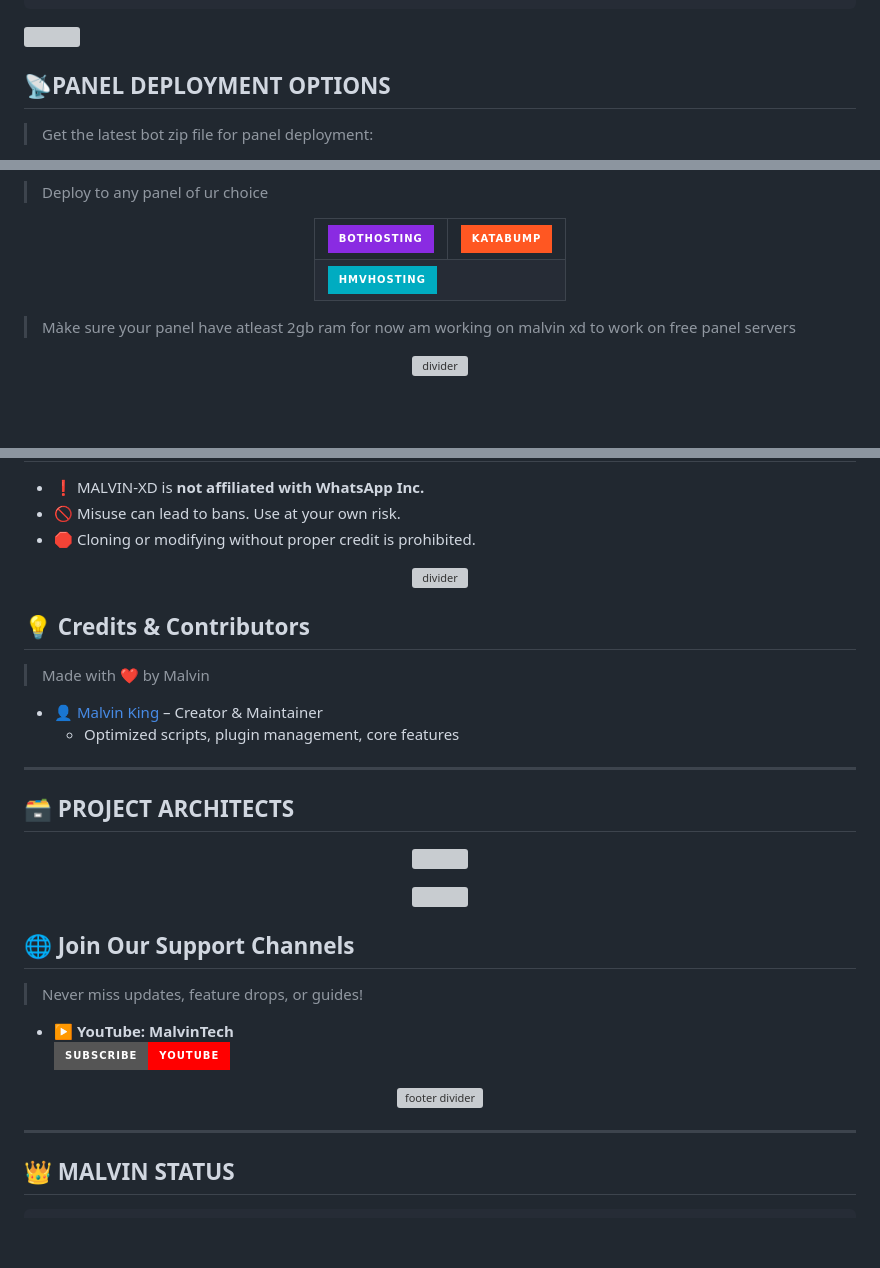
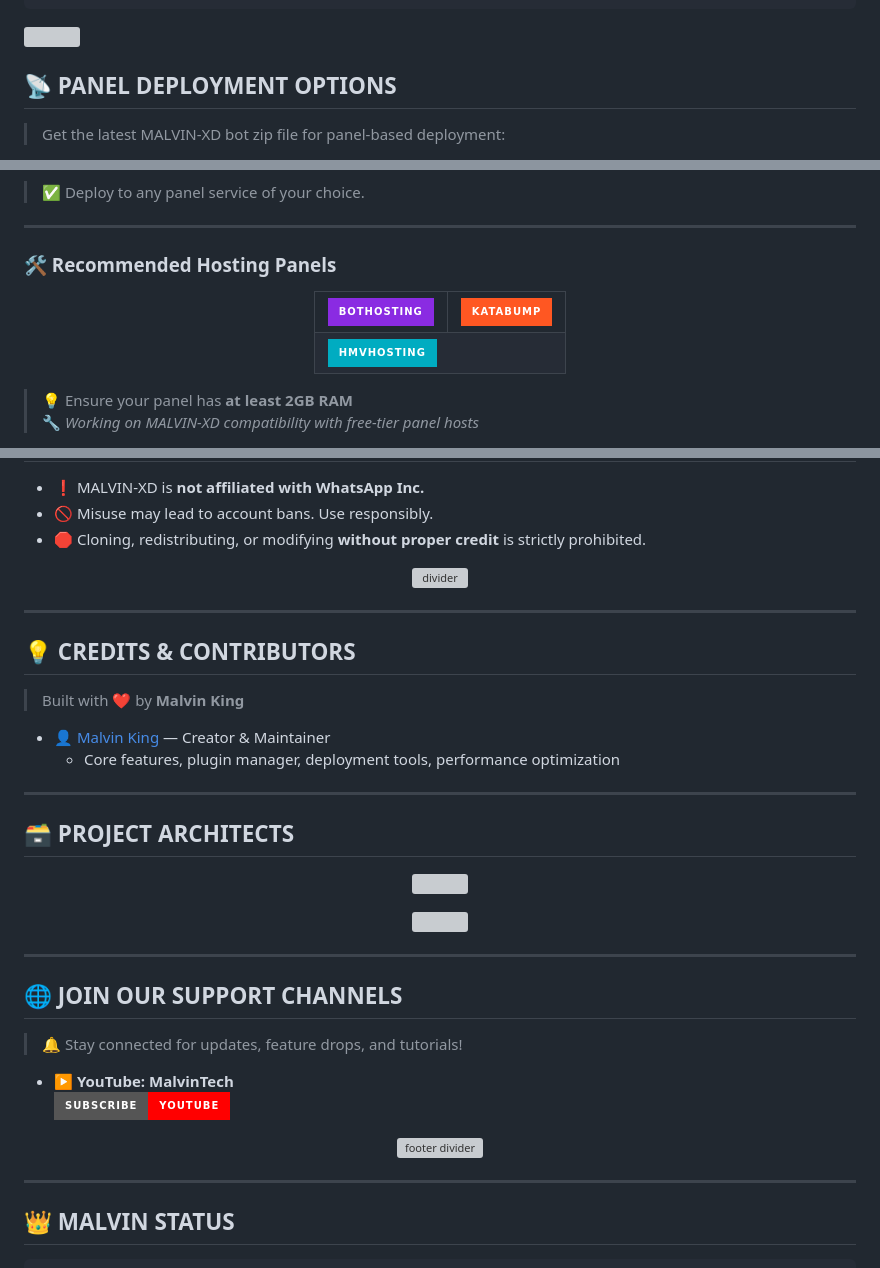
Before and after one commit to zukiswantuli04-bot/MALVIN-XD, a Markdown page: README.md, 3 parts joined by grey strips. Drawn GitHub-style; folded sections open; badges without logos; blank space fills up the shorter version; grey boxes are pictures that could not be loaded.

```diff
--- a/README.md
+++ b/README.md
@@ -178,7 +178,7 @@ jobs:
   <img src="https://i.imgur.com/LyHic3i.gif" width="100%" />
 </p>
 
-## 📡PANEL DEPLOYMENT OPTIONS
+## 📡 PANEL DEPLOYMENT OPTIONS
 
-> Get the latest bot zip file for panel deployment:
+> Get the latest MALVIN-XD bot zip file for panel-based deployment:
 
@@ -195,7 +192,11 @@ jobs:
   <img src="https://i.imgur.com/LyHic3i.gif" width="100%" />
 </p>
 
-> Deploy to any panel of ur choice
+> ✅ Deploy to any panel service of your choice.
+
+---
+
+### 🛠️ Recommended Hosting Panels
 
 <div align="center">
   <table>
@@ -221,7 +222,6 @@ jobs:
   </table>
 </div>
 
-> Màke sure your panel have atleast 2gb ram for now
->  am working on malvin xd to work on free panel servers
-<p align="center"><img src="https://i.imgur.com/LyHic3i.gif" alt="divider"/></p>
+> 💡 Ensure your panel has **at least 2GB RAM**
+> 🔧 _Working on MALVIN-XD compatibility with free-tier panel hosts_
 
@@ -229,16 +235,20 @@ jobs:
 
 - ❗ MALVIN-XD is **not affiliated with WhatsApp Inc.**
-- 🚫 Misuse can lead to bans. Use at your own risk.
-- 🛑 Cloning or modifying without proper credit is prohibited.
+- 🚫 Misuse may lead to account bans. Use responsibly.
+- 🛑 Cloning, redistributing, or modifying **without proper credit** is strictly prohibited.
 
-<p align="center"><img src="https://i.imgur.com/LyHic3i.gif" alt="divider"/></p>
+<p align="center">
+  <img src="https://i.imgur.com/LyHic3i.gif" alt="divider"/>
+</p>
 
-## 💡 Credits & Contributors
+---
 
-> Made with ❤️ by Malvin
+## 💡 CREDITS & CONTRIBUTORS
 
-- 👤 [Malvin King](https://github.com/XdKing2) – Creator & Maintainer
-  - Optimized scripts, plugin management, core features
+> Built with ❤️ by **Malvin King**
+
+- 👤 [Malvin King](https://github.com/XdKing2) — Creator & Maintainer
+  - Core features, plugin manager, deployment tools, performance optimization
 
 ---
 
@@ -250,21 +260,21 @@ jobs:
   </a>
 </p>
+
 <div align="center">
   <img src="https://github.com/XdKing2/MALVIN-XD/blob/main/assets/futuretech.gif?raw=true" width="100%"/>
 </div>
 
+---
 
-## 🌐 Join Our Support Channels
+## 🌐 JOIN OUR SUPPORT CHANNELS
 
-> Never miss updates, feature drops, or guides!
+> 🔔 Stay connected for updates, feature drops, and tutorials!
 
 - ▶️ **YouTube: MalvinTech**
   [![Subscribe YouTube](https://img.shields.io/badge/Subscribe-YouTube-FF0000?style=for-the-badge&logo=youtube&logoColor=white)](https://youtube.com/@malvintech2)
 
-
-
 <p align="center">
-  <img src="https://i.imgur.com/LyHic3i.gif" alt="footer divider" />
+  <img src="https://i.imgur.com/LyHic3i.gif" alt="footer divider"/>
 </p>
 
 ---
```
Also changed, not shown: other parts of README.md (+14 -25 lines).
